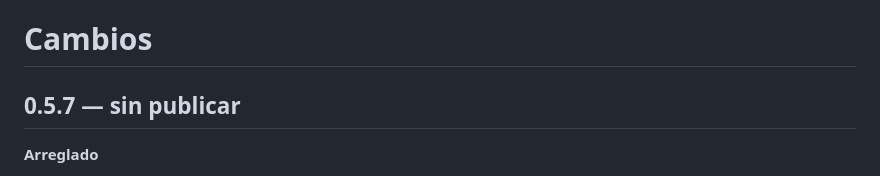
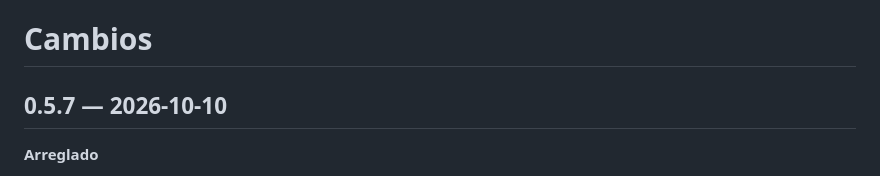
Before and after one commit to BySergiMM/OmniMac, a Markdown page: CHANGELOG.md, the part around the change. GitHub-like rendering.

Commit message:
docs: fecha de la 0.5.7 en el CHANGELOG
Co-Authored-By: Claude Opus 5.5 <noreply@anthropic.com>

```diff
--- a/CHANGELOG.md
+++ b/CHANGELOG.md
@@ -1,6 +1,6 @@
 # Cambios
 
-## 0.5.7 — sin publicar
+## 0.5.7 — 2026-10-10
 
 **Arreglado**
 - Capturas, OCR y cuentagotas: si tenías una ventana de OmniMac abierta detrás (las Novedades, Ajustes), saltaba al centro de la pantalla al empezar, por encima de lo que ibas a capturar: desde el menú de la barra parecía que «Captura con scroll» abría las Novedades y no dejaba capturar, y el cuentagotas podía coger el color de esa ventana. Ahora el velo no trae delante nada de OmniMac.
```
Also changed, not shown: CHANGELOG.en.md (+1 -1 lines).
